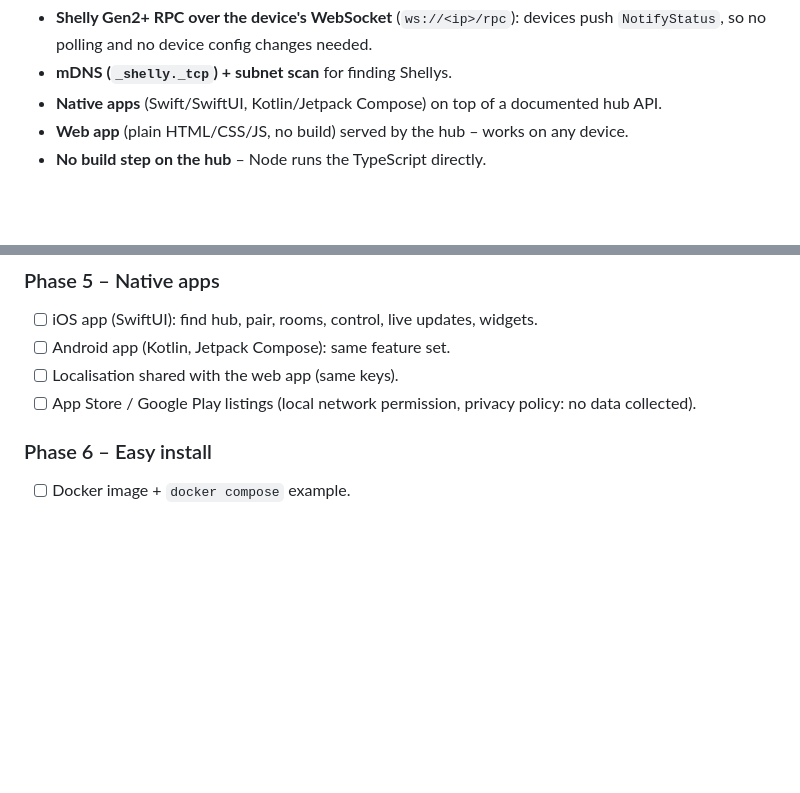
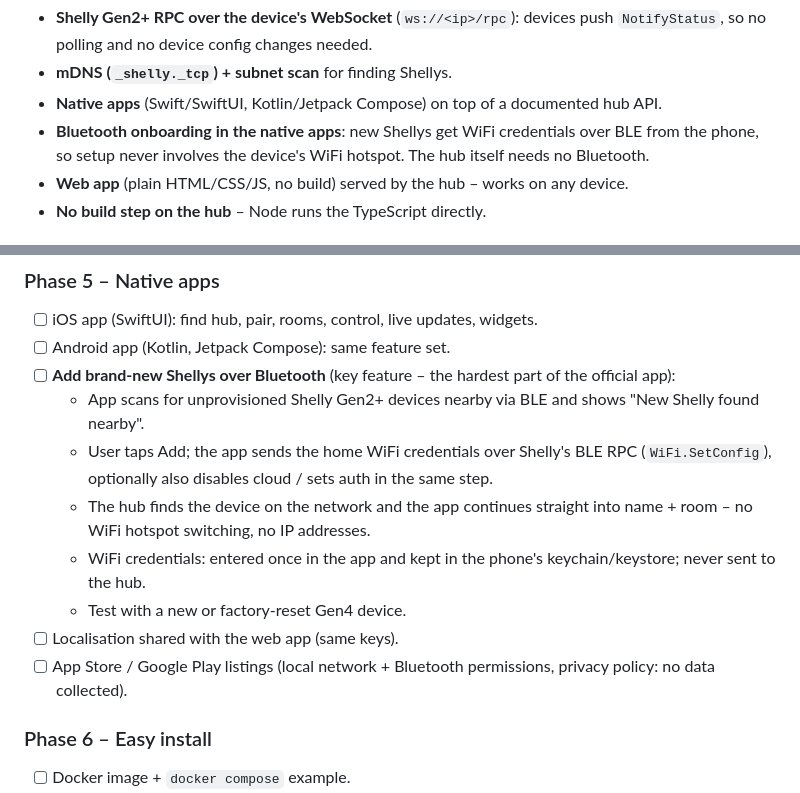
Before and after one commit to Egernet-CS/shelly-hub, a Markdown page: PLAN.md, 2 parts joined by grey strips. Rendered like a GitHub page; blank space fills up the shorter version.

Commit message:
Plan: add Bluetooth onboarding of new Shellys to the native apps
Co-Authored-By: Claude Opus 5.5 <noreply@anthropic.com>

```diff
--- a/PLAN.md
+++ b/PLAN.md
@@ -42,6 +42,8 @@ Key technical choices:
   `NotifyStatus`, so no polling and no device config changes needed.
 - **mDNS (`_shelly._tcp`) + subnet scan** for finding Shellys.
 - **Native apps** (Swift/SwiftUI, Kotlin/Jetpack Compose) on top of a documented hub API.
+- **Bluetooth onboarding in the native apps**: new Shellys get WiFi credentials over BLE from
+  the phone, so setup never involves the device's WiFi hotspot. The hub itself needs no Bluetooth.
 - **Web app** (plain HTML/CSS/JS, no build) served by the hub – works on any device.
 - **No build step on the hub** – Node runs the TypeScript directly.
 
@@ -78,8 +80,19 @@ Key technical choices:
 ### Phase 5 – Native apps
 - [ ] iOS app (SwiftUI): find hub, pair, rooms, control, live updates, widgets.
 - [ ] Android app (Kotlin, Jetpack Compose): same feature set.
+- [ ] **Add brand-new Shellys over Bluetooth** (key feature – the hardest part of the official app):
+  - App scans for unprovisioned Shelly Gen2+ devices nearby via BLE and shows
+    "New Shelly found nearby".
+  - User taps Add; the app sends the home WiFi credentials over Shelly's BLE RPC
+    (`WiFi.SetConfig`), optionally also disables cloud / sets auth in the same step.
+  - The hub finds the device on the network and the app continues straight into
+    name + room – no WiFi hotspot switching, no IP addresses.
+  - WiFi credentials: entered once in the app and kept in the phone's keychain/keystore;
+    never sent to the hub.
+  - Test with a new or factory-reset Gen4 device.
 - [ ] Localisation shared with the web app (same keys).
-- [ ] App Store / Google Play listings (local network permission, privacy policy: no data collected).
+- [ ] App Store / Google Play listings (local network + Bluetooth permissions, privacy policy:
+      no data collected).
 
 ### Phase 6 – Easy install
 - [ ] Docker image + `docker compose` example.
```
